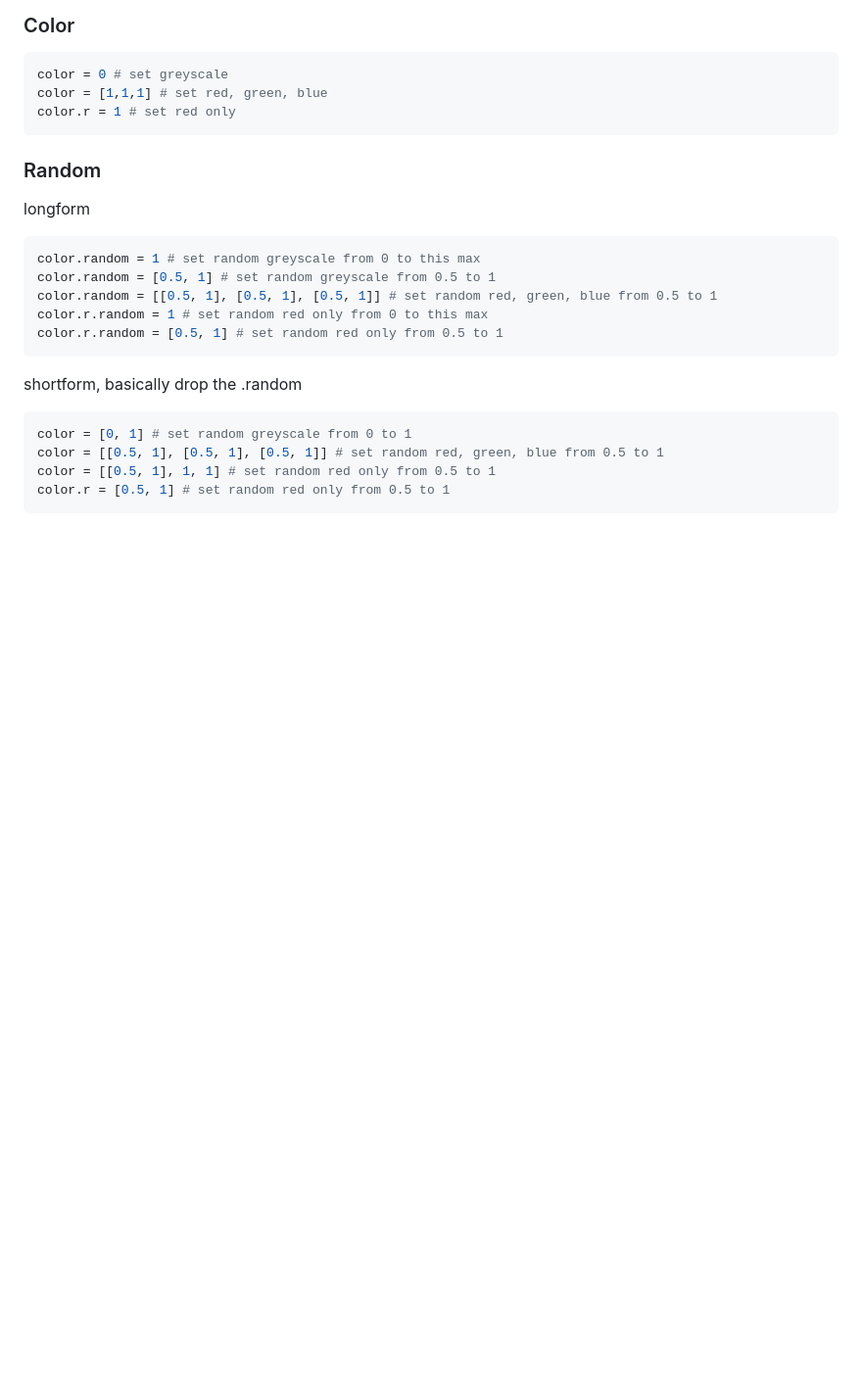
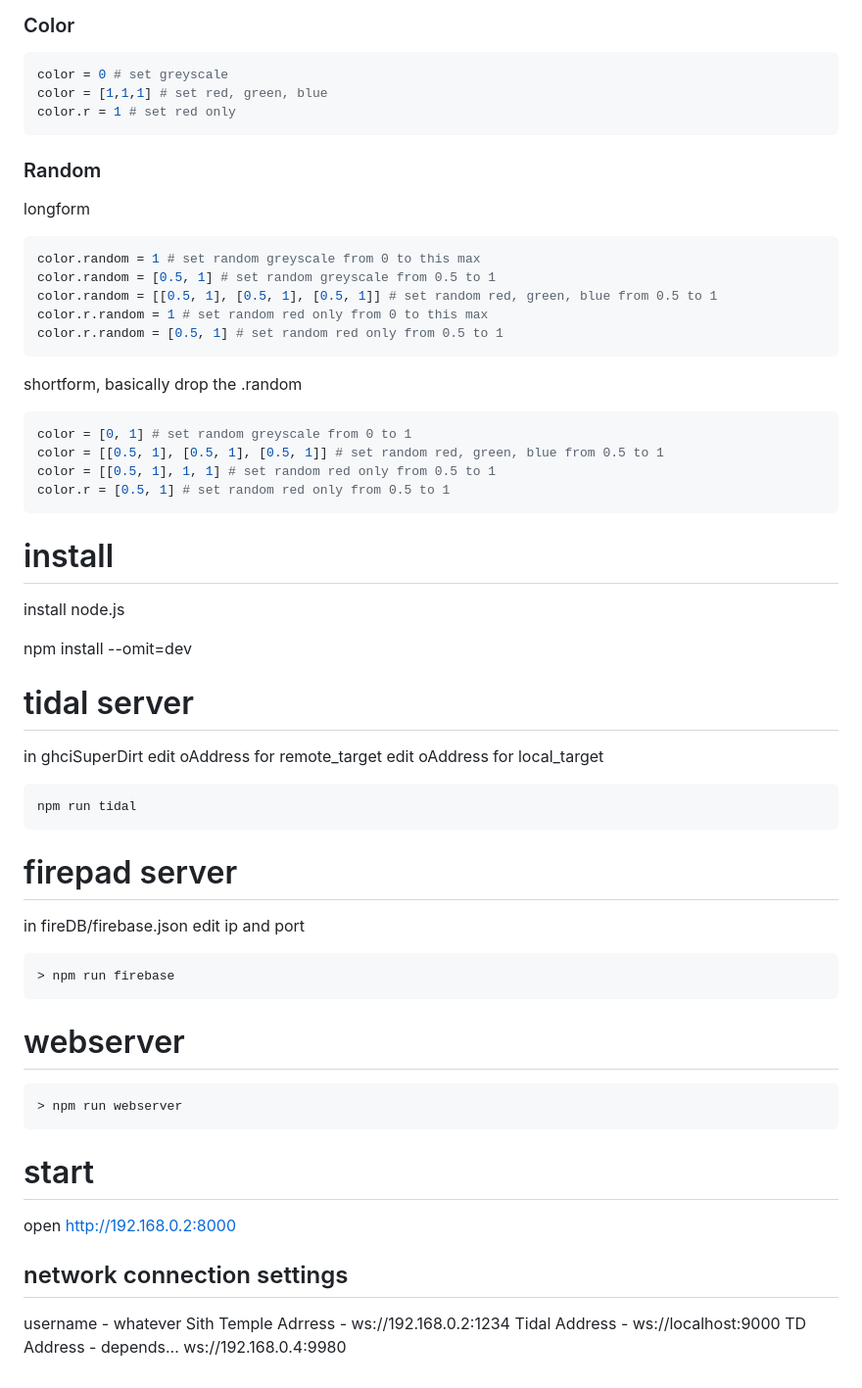
Before and after one commit to shawnlawson/LCAN_SB3, a Markdown page: README.md, the part around the change. Shown: that part at 98% size. Rendered like a GitHub page; blank space fills up the shorter version.

Commit message:
details for install and launch

```diff
--- a/README.md
+++ b/README.md
@@ -208,3 +208,38 @@ color.r = [0.5, 1] # set random red only from 0.5 to 1
 ~~~toml
 color.eval = "function(){}"
 ~~~ -->
+
+
+# install
+install node.js
+
+npm install --omit=dev
+
+# tidal server
+in ghciSuperDirt
+	edit oAddress for remote_target
+	edit oAddress for local_target
+~~~ c
+npm run tidal
+~~~
+
+# firepad server
+in fireDB/firebase.json
+	edit ip and port
+~~~ c
+> npm run firebase
+~~~
+
+# webserver
+~~~ c
+> npm run webserver
+~~~
+
+# start
+open http://192.168.0.2:8000
+
+## network connection settings
+username - whatever
+Sith Temple Adrress - ws://192.168.0.2:1234
+Tidal Address - ws://localhost:9000
+TD Address - depends... ws://192.168.0.4:9980
```
